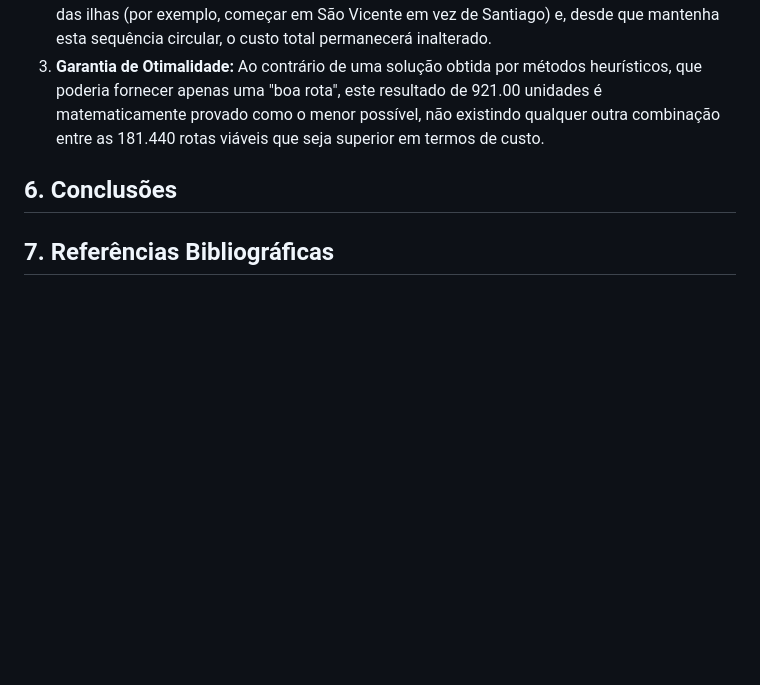
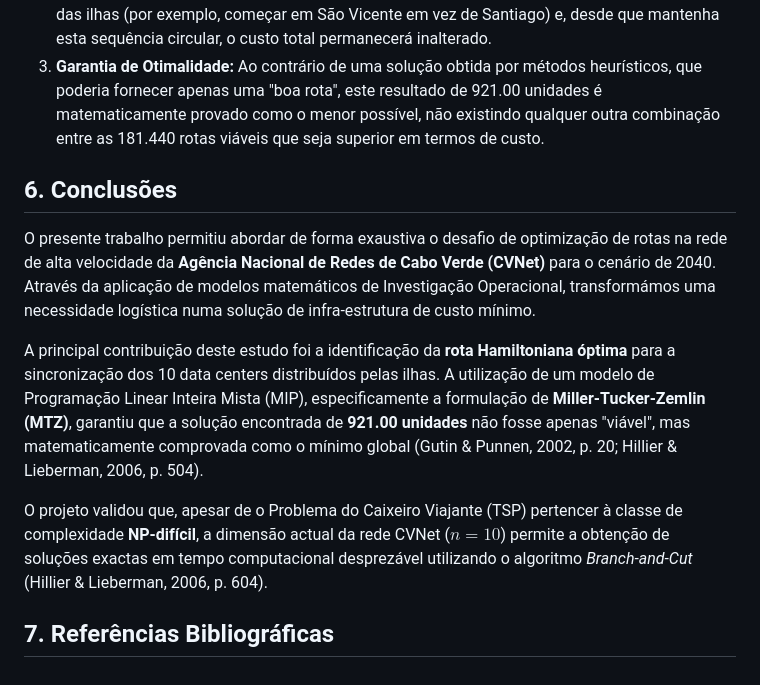
Before and after one commit to Carlos-Santos-CV/tio-mei, a Markdown page: PROJETO2.md, the part around the change. Rendered like a GitHub page; blank space fills up the shorter version.

Commit message:
Update PROJETO2.md
Conclusões

```diff
--- a/PROJETO2.md
+++ b/PROJETO2.md
@@ -185,8 +185,12 @@ A análise da rota revela que o modelo matemático priorizou o agrupamento de il
 1. **Eficiência de Roteamento:** O percurso segue uma lógica de "vizinhança", minimizando os saltos de longa distância que elevariam a latência e o custo de comunicação.
 2. **Invariância do Ciclo:** Conforme validado tecnicamente, o custo total de 921.00 unidades é uma propriedade do ciclo. Isto significa que a CVNet pode iniciar a sincronização em qualquer uma das ilhas (por exemplo, começar em São Vicente em vez de Santiago) e, desde que mantenha esta sequência circular, o custo total permanecerá inalterado.
 3. **Garantia de Otimalidade:** Ao contrário de uma solução obtida por métodos heurísticos, que poderia fornecer apenas uma "boa rota", este resultado de 921.00 unidades é matematicamente provado como o menor possível, não existindo qualquer outra combinação entre as 181.440 rotas viáveis que seja superior em termos de custo.
-
-
 ## 6. Conclusões<a id="conclusões"></a>
 
+O presente trabalho permitiu abordar de forma exaustiva o desafio de optimização de rotas na rede de alta velocidade da **Agência Nacional de Redes de Cabo Verde (CVNet)** para o cenário de 2040. Através da aplicação de modelos matemáticos de Investigação Operacional, transformámos uma necessidade logística numa solução de infra-estrutura de custo mínimo.
+
+A principal contribuição deste estudo foi a identificação da **rota Hamiltoniana óptima** para a sincronização dos 10 data centers distribuídos pelas ilhas. A utilização de um modelo de Programação Linear Inteira Mista (MIP), especificamente a formulação de **Miller-Tucker-Zemlin (MTZ)**, garantiu que a solução encontrada de **921.00 unidades** não fosse apenas "viável", mas matematicamente comprovada como o mínimo global (Gutin & Punnen, 2002, p. 20; Hillier & Lieberman, 2006, p. 504).
+
+O projeto validou que, apesar de o Problema do Caixeiro Viajante (TSP) pertencer à classe de complexidade **NP-difícil**, a dimensão actual da rede CVNet ($n=10$) permite a obtenção de soluções exactas em tempo computacional desprezável utilizando o algoritmo _Branch-and-Cut_ (Hillier & Lieberman, 2006, p. 604).
+
 ## 7. Referências Bibliográficas<a id="referencias"></a>
```
